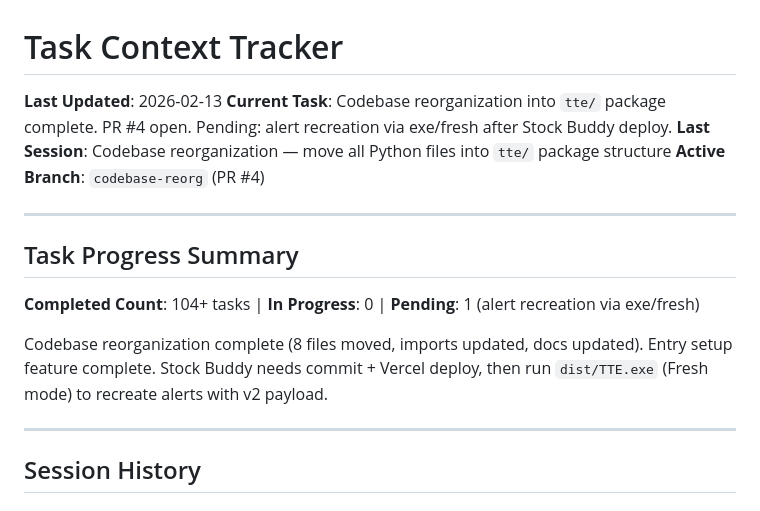
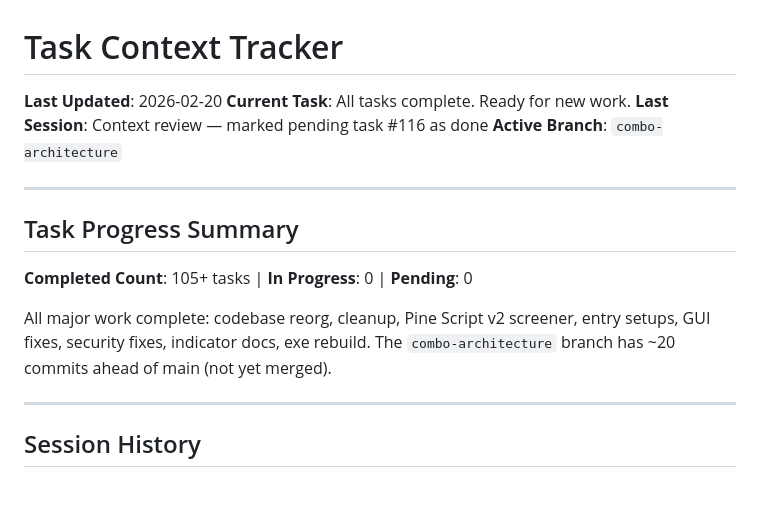
Before and after one commit to Samaara-Das/Tradingview-to-Everywhere, a Markdown page: .claude/task-context.md, the part around the change. Drawn GitHub-style.

Commit message:
Update task context and revert accidental webhook URL commit
Co-Authored-By: Claude Sonnet 4.6 <noreply@anthropic.com>

```diff
--- a/.claude/task-context.md
+++ b/.claude/task-context.md
@@ -1,17 +1,17 @@
 # Task Context Tracker
 
-**Last Updated**: 2026-02-13
-**Current Task**: Codebase reorganization into `tte/` package complete. PR #4 open. Pending: alert recreation via exe/fresh after Stock Buddy deploy.
-**Last Session**: Codebase reorganization — move all Python files into `tte/` package structure
-**Active Branch**: `codebase-reorg` (PR #4)
+**Last Updated**: 2026-02-20
+**Current Task**: All tasks complete. Ready for new work.
+**Last Session**: Context review — marked pending task #116 as done
+**Active Branch**: `combo-architecture`
 
 ---
 
 ## Task Progress Summary
 
-**Completed Count**: 104+ tasks | **In Progress**: 0 | **Pending**: 1 (alert recreation via exe/fresh)
+**Completed Count**: 105+ tasks | **In Progress**: 0 | **Pending**: 0
 
-Codebase reorganization complete (8 files moved, imports updated, docs updated). Entry setup feature complete. Stock Buddy needs commit + Vercel deploy, then run `dist/TTE.exe` (Fresh mode) to recreate alerts with v2 payload.
+All major work complete: codebase reorg, cleanup, Pine Script v2 screener, entry setups, GUI fixes, security fixes, indicator docs, exe rebuild. The `combo-architecture` branch has ~20 commits ahead of main (not yet merged).
 
 ---
 
```
